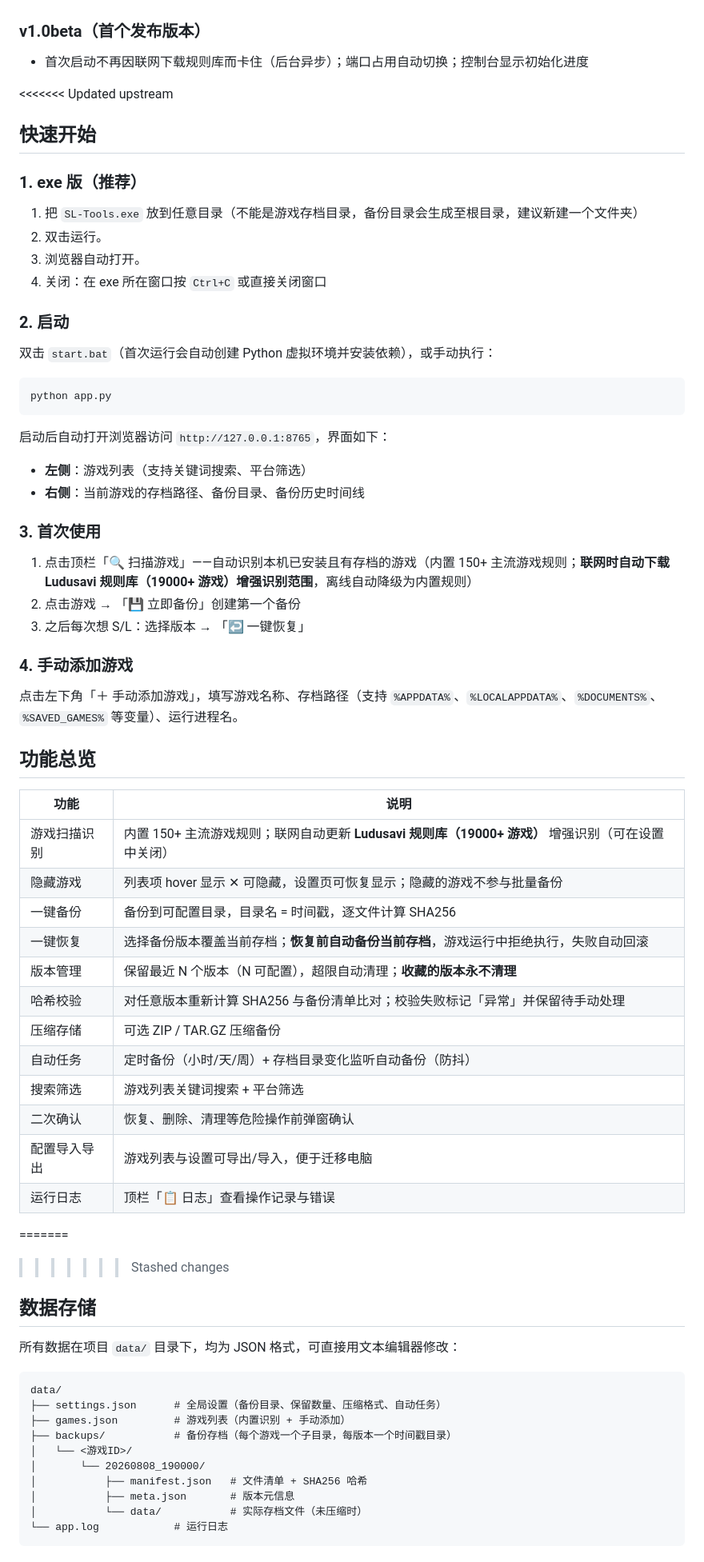
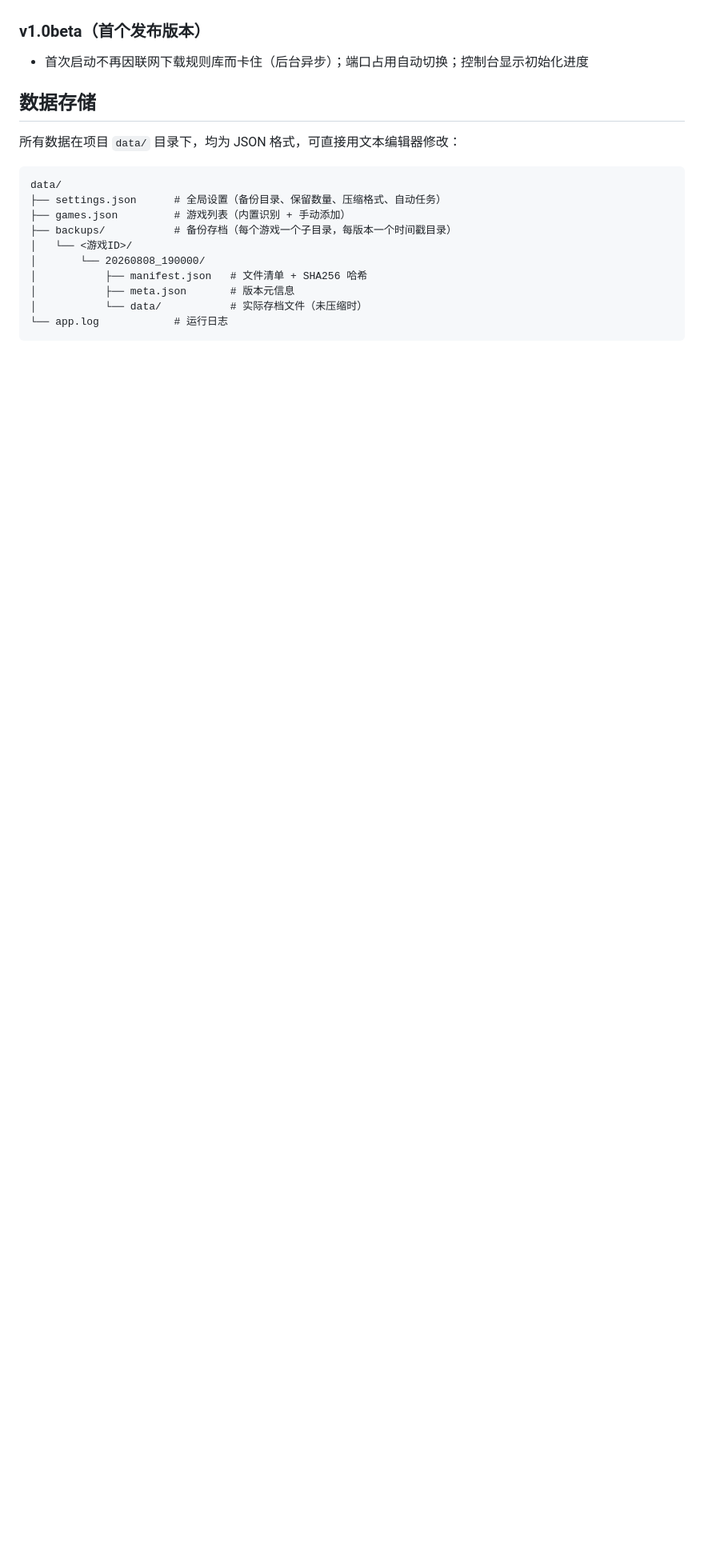
Before and after one commit to Acewhisky/SL-Tools, a Markdown page: README.md, the part around one of its changes. Shown at 80% size. Rendered like a GitHub page; blank space fills up the shorter version.

````diff
--- a/README.md
+++ b/README.md
@@ -118,58 +103,6 @@ python app.py
 ### v1.0beta（首个发布版本）
 - 首次启动不再因联网下载规则库而卡住（后台异步）；端口占用自动切换；控制台显示初始化进度
 
-<<<<<<< Updated upstream
-## 快速开始
-
-### 1. exe 版（推荐）
-
-1. 把 `SL-Tools.exe` 放到任意目录（不能是游戏存档目录，备份目录会生成至根目录，建议新建一个文件夹）
-2. 双击运行。
-3. 浏览器自动打开。
-4. 关闭：在 exe 所在窗口按 `Ctrl+C` 或直接关闭窗口
-
-### 2. 启动
-
-双击 `start.bat`（首次运行会自动创建 Python 虚拟环境并安装依赖），或手动执行：
-
-```bash
-python app.py
-```
-
-启动后自动打开浏览器访问 `http://127.0.0.1:8765`，界面如下：
-
-- **左侧**：游戏列表（支持关键词搜索、平台筛选）
-- **右侧**：当前游戏的存档路径、备份目录、备份历史时间线
-
-### 3. 首次使用
-
-1. 点击顶栏「🔍 扫描游戏」——自动识别本机已安装且有存档的游戏（内置 150+ 主流游戏规则；**联网时自动下载 Ludusavi 规则库（19000+ 游戏）增强识别范围**，离线自动降级为内置规则）
-2. 点击游戏 → 「💾 立即备份」创建第一个备份
-3. 之后每次想 S/L：选择版本 → 「↩️ 一键恢复」
-
-### 4. 手动添加游戏
-
-点击左下角「＋ 手动添加游戏」，填写游戏名称、存档路径（支持 `%APPDATA%`、`%LOCALAPPDATA%`、`%DOCUMENTS%`、`%SAVED_GAMES%` 等变量）、运行进程名。
-
-## 功能总览
-
-| 功能 | 说明 |
-|------|------|
-| 游戏扫描识别 | 内置 150+ 主流游戏规则；联网自动更新 **Ludusavi 规则库（19000+ 游戏）** 增强识别（可在设置中关闭） |
-| 隐藏游戏 | 列表项 hover 显示 ✕ 可隐藏，设置页可恢复显示；隐藏的游戏不参与批量备份 |
-| 一键备份 | 备份到可配置目录，目录名 = 时间戳，逐文件计算 SHA256 |
-| 一键恢复 | 选择备份版本覆盖当前存档；**恢复前自动备份当前存档**，游戏运行中拒绝执行，失败自动回滚 |
-| 版本管理 | 保留最近 N 个版本（N 可配置），超限自动清理；**收藏的版本永不清理** |
-| 哈希校验 | 对任意版本重新计算 SHA256 与备份清单比对；校验失败标记「异常」并保留待手动处理 |
-| 压缩存储 | 可选 ZIP / TAR.GZ 压缩备份 |
-| 自动任务 | 定时备份（小时/天/周）+ 存档目录变化监听自动备份（防抖） |
-| 搜索筛选 | 游戏列表关键词搜索 + 平台筛选 |
-| 二次确认 | 恢复、删除、清理等危险操作前弹窗确认 |
-| 配置导入导出 | 游戏列表与设置可导出/导入，便于迁移电脑 |
-| 运行日志 | 顶栏「📋 日志」查看操作记录与错误 |
-
-=======
->>>>>>> Stashed changes
 ## 数据存储
 
 所有数据在项目 `data/` 目录下，均为 JSON 格式，可直接用文本编辑器修改：
````
Also changed, not shown: other parts of README.md (+33 -48 lines).
